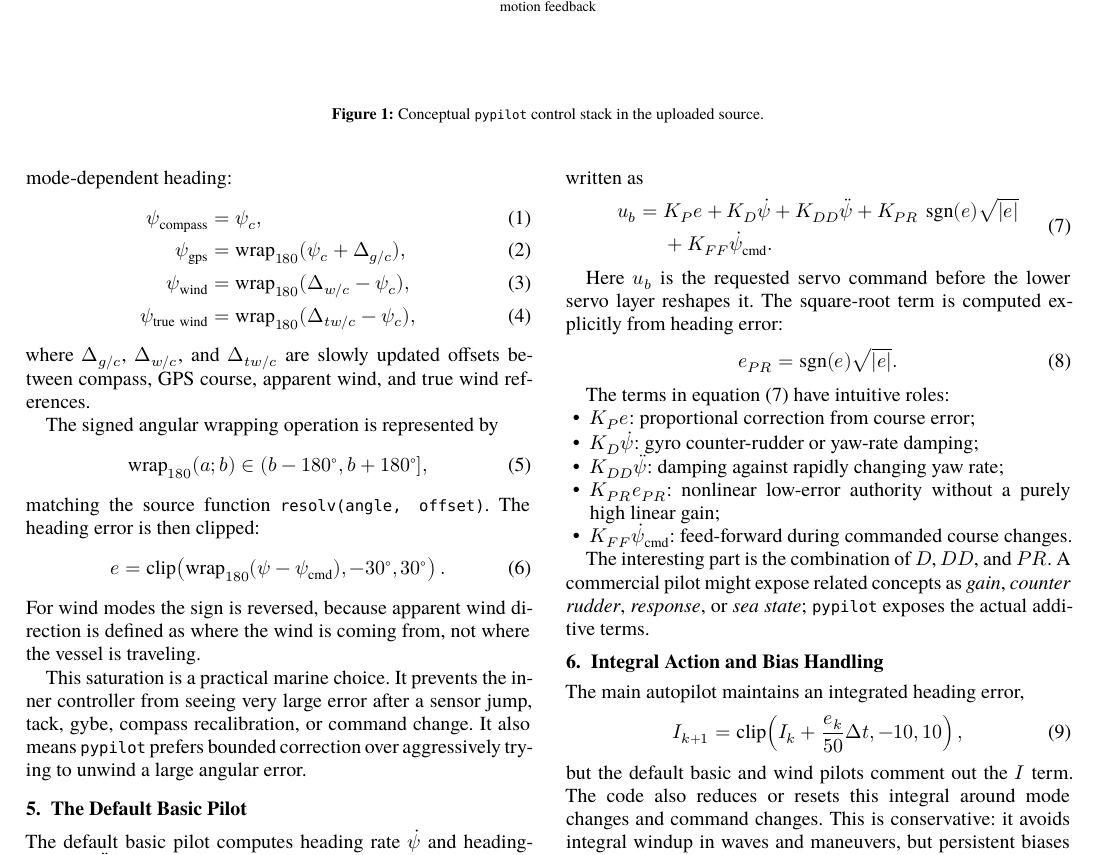
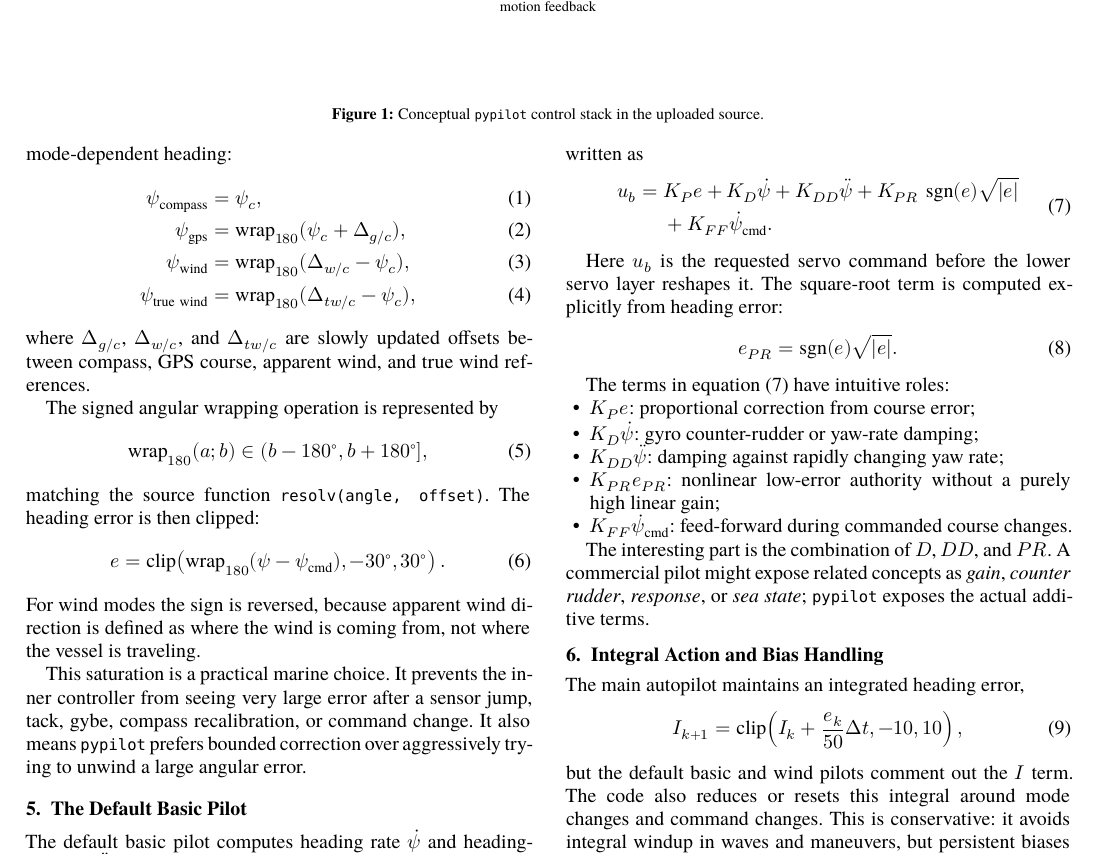
Before and after one commit to bareboat-necessities/book-maker, a LaTeX paper (tex/start/autopilots-methods.tex): part of page 2 of 22 before the commit and part of page 2 of 20 after it, cut so that both start at the same text. Compiled offline with XeLaTeX; a missing font is replaced by an installed copy or a similar font.

Commit message:
Update autopilots-methods.tex

```diff
--- a/tex/start/autopilots-methods.tex
+++ b/tex/start/autopilots-methods.tex
@@ -163,9 +163,40 @@
 % ------------------------------------------------------------
 % Compact floats and equations
 % ------------------------------------------------------------
-\setlength{\floatsep}{7pt plus 2pt minus 2pt}
-\setlength{\textfloatsep}{8pt plus 2pt minus 2pt}
-\setlength{\intextsep}{7pt plus 2pt minus 2pt}
+
+% Allow LaTeX to place more floats before deferring them to the end.
+\renewcommand{\topfraction}{0.95}
+\renewcommand{\bottomfraction}{0.90}
+\renewcommand{\textfraction}{0.05}
+\renewcommand{\floatpagefraction}{0.80}
+
+\renewcommand{\dbltopfraction}{0.95}
+\renewcommand{\dblfloatpagefraction}{0.80}
+
+\setcounter{topnumber}{5}
+\setcounter{bottomnumber}{5}
+\setcounter{totalnumber}{10}
+\setcounter{dbltopnumber}{5}
+
+% Normal float spacing.
+\setlength{\floatsep}{7pt plus 1pt minus 1pt}
+\setlength{\textfloatsep}{8pt plus 1pt minus 1pt}
+\setlength{\intextsep}{7pt plus 1pt minus 1pt}
+
+% Double-column float spacing.
+\setlength{\dblfloatsep}{7pt plus 1pt minus 1pt}
+\setlength{\dbltextfloatsep}{8pt plus 1pt minus 1pt}
+
+% Prevent float-only pages from spreading tables vertically.
+\makeatletter
+\setlength{\@fptop}{0pt}
+\setlength{\@fpsep}{7pt}
+\setlength{\@fpbot}{0pt plus 1fil}
+
+\setlength{\@dblfptop}{0pt}
+\setlength{\@dblfpsep}{7pt}
+\setlength{\@dblfpbot}{0pt plus 1fil}
+\makeatother
 
 \AtBeginDocument{%
   \setlength{\abovedisplayskip}{6pt plus 2pt minus 2pt}%
```
